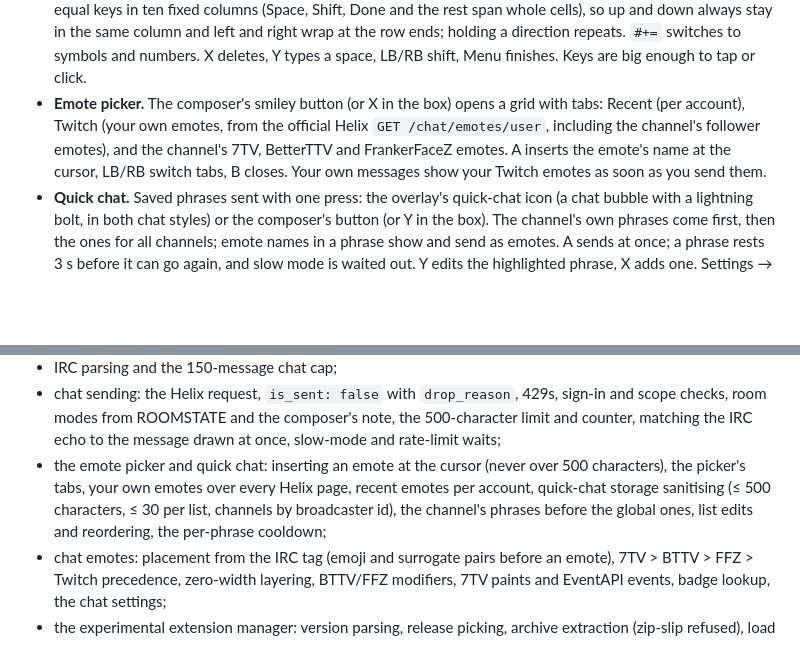
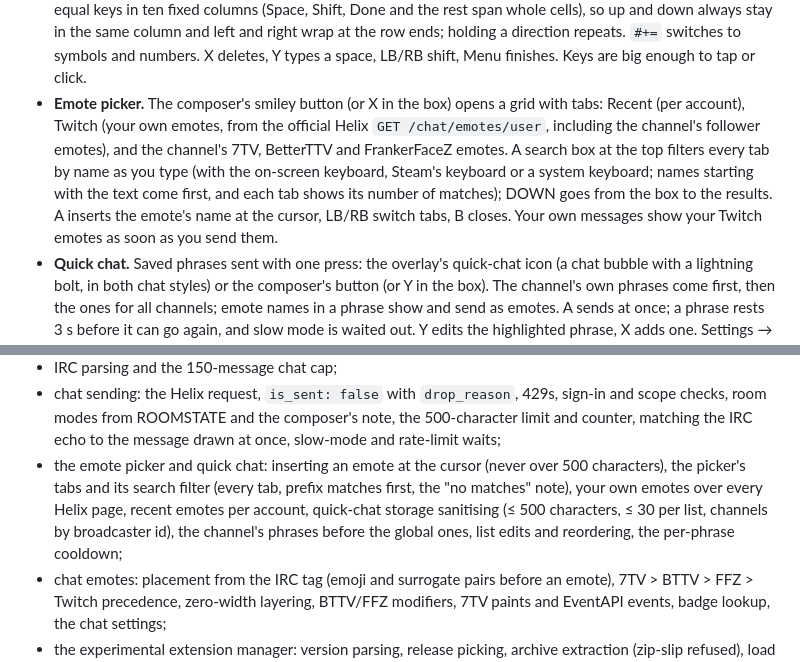
Before and after one commit to lurkbox/lurkbox, a Markdown page: README.md, 2 parts joined by grey strips. GitHub-like rendering; blank space fills up the shorter version.

```diff
--- a/README.md
+++ b/README.md
@@ -82,7 +82,7 @@ More in [docs/screenshots/](docs/screenshots/): the Undo toast after removing fr
 - **Chat sending.** In the Lurkbox chat style, a compact composer sits at the bottom of the chat panel, and the overlay's "Send a message" icon (a keyboard) focuses it and opens a keyboard: Steam's on-screen keyboard in Game Mode, Lurkbox's own one elsewhere; a real keyboard types straight in. Enter (or A on Send) sends, B leaves (the draft stays). Messages go out as your signed-in account through the official Helix API (`POST /chat/messages`), show at once and are confirmed when chat echoes them back; a message Twitch refuses is crossed out with "not sent" and a toast gives Twitch's reason (duplicate, slow mode, followers-, subscriber- or emote-only, banned, …). Slow mode, followers-only, subscriber-only, emote-only and unique-chat show as a small note above the box, and Lurkbox waits out slow mode and rate limits itself. A counter appears near Twitch's 500-character limit. In the Twitch chat style, Twitch's own chat frame has its input, so the composer is hidden.
 - **Whispers.** The Whispers section (on the rail; on a phone, in the account avatar's menu, whose avatar shows the unread dot) lists your conversations, newest first, with a dot on unread ones. A opens one: the messages, and the chat's message box at the bottom (Steam's keyboard, Lurkbox's own, or the system keyboard on touch); the D-pad up/down scrolls. "New whisper" asks for a Twitch user name. Whispers arrive over Twitch's official EventSub (`user.whisper.message`) while you're signed in and Lurkbox runs, and go out through Helix (`POST /whispers`). One that comes in while you're elsewhere shows a toast, "Whisper from …", where Y replies; with "Hide chat and controls when Lurkbox isn't focused" on there's no toast over the video while another app has focus. Twitch's rules show as messages: sending needs a verified phone number on your account, the other person may not accept whispers from you, at most 40 new people a day (3 a second, 100 a minute), and 500 characters for a first whisper (10,000 once they've whispered you). A whisper Twitch refuses stays in the conversation marked "not sent". History is kept on this device only, per account (up to 50 conversations of 200 messages); Settings → General → "Clear whispers" deletes it, and removing an account deletes its whispers.
 - **On-screen keyboard.** Where Steam's keyboard isn't available, A on a text box opens Lurkbox's own: a grid of equal keys in ten fixed columns (Space, Shift, Done and the rest span whole cells), so up and down always stay in the same column and left and right wrap at the row ends; holding a direction repeats. `#+=` switches to symbols and numbers. X deletes, Y types a space, LB/RB shift, Menu finishes. Keys are big enough to tap or click.
-- **Emote picker.** The composer's smiley button (or X in the box) opens a grid with tabs: Recent (per account), Twitch (your own emotes, from the official Helix `GET /chat/emotes/user`, including the channel's follower emotes), and the channel's 7TV, BetterTTV and FrankerFaceZ emotes. A inserts the emote's name at the cursor, LB/RB switch tabs, B closes. Your own messages show your Twitch emotes as soon as you send them.
+- **Emote picker.** The composer's smiley button (or X in the box) opens a grid with tabs: Recent (per account), Twitch (your own emotes, from the official Helix `GET /chat/emotes/user`, including the channel's follower emotes), and the channel's 7TV, BetterTTV and FrankerFaceZ emotes. A search box at the top filters every tab by name as you type (with the on-screen keyboard, Steam's keyboard or a system keyboard; names starting with the text come first, and each tab shows its number of matches); DOWN goes from the box to the results. A inserts the emote's name at the cursor, LB/RB switch tabs, B closes. Your own messages show your Twitch emotes as soon as you send them.
 - **Quick chat.** Saved phrases sent with one press: the overlay's quick-chat icon (a chat bubble with a lightning bolt, in both chat styles) or the composer's button (or Y in the box). The channel's own phrases come first, then the ones for all channels; emote names in a phrase show and send as emotes. A sends at once; a phrase rests 3 s before it can go again, and slow mode is waited out. Y edits the highlighted phrase, X adds one. Settings → Chat → Quick chat edits the list for all channels and any channel's own list (add with the keyboard, edit, delete, reorder). It starts with "gg", "LUL", "hype!", "o7" and "PogChamp".
 - **Colour emoji everywhere.** Lurkbox bundles Noto Color Emoji (SIL Open Font License 1.1, `packages/core/src/fonts/OFL-NotoColorEmoji.txt`), because SteamOS Game Mode may have no colour emoji font.
 - **Drops.** The Drops section shows Twitch's own Drops Inventory page (twitch.tv/drops/inventory) with your TV sign-in, zoomed for the TV: the D-pad moves between the page's buttons and links, A presses, B leaves a dialog and then goes back to the rail, Y reloads. Without a twitch.tv session it offers the sign-in. **Auto-claim drops** (Settings → Player, on by default) checks that page in a hidden window a minute after Lurkbox starts and then every 15 minutes, presses its Claim button for finished drops and shows "Drop claimed: <name>". In the player, a small chip ("Drop 45% · <name>") shows your progress when the inventory lists a drop in progress for the stream's game. Twitch's public API can't tell whether a stream has drops enabled, so the chip only means "you are earning a drop for this game".
@@ -179,7 +179,7 @@ The unit tests cover:
 - EventSub raid subscriptions and the countdown;
 - IRC parsing and the 150-message chat cap;
 - chat sending: the Helix request, `is_sent: false` with `drop_reason`, 429s, sign-in and scope checks, room modes from ROOMSTATE and the composer's note, the 500-character limit and counter, matching the IRC echo to the message drawn at once, slow-mode and rate-limit waits;
-- the emote picker and quick chat: inserting an emote at the cursor (never over 500 characters), the picker's tabs, your own emotes over every Helix page, recent emotes per account, quick-chat storage sanitising (≤ 500 characters, ≤ 30 per list, channels by broadcaster id), the channel's phrases before the global ones, list edits and reordering, the per-phrase cooldown;
+- the emote picker and quick chat: inserting an emote at the cursor (never over 500 characters), the picker's tabs and its search filter (every tab, prefix matches first, the "no matches" note), your own emotes over every Helix page, recent emotes per account, quick-chat storage sanitising (≤ 500 characters, ≤ 30 per list, channels by broadcaster id), the channel's phrases before the global ones, list edits and reordering, the per-phrase cooldown;
 - chat emotes: placement from the IRC tag (emoji and surrogate pairs before an emote), 7TV > BTTV > FFZ > Twitch precedence, zero-width layering, BTTV/FFZ modifiers, 7TV paints and EventAPI events, badge lookup, the chat settings;
 - the experimental extension manager: version parsing, release picking, archive extraction (zip-slip refused), load failures;
 - settings validation and the local server;
```
Also changed, not shown: other parts of README.md (+1 -1 lines), docs/architecture.md (+1 -1 lines), docs/screenshots/chat-emotes.png, 5 other files.
